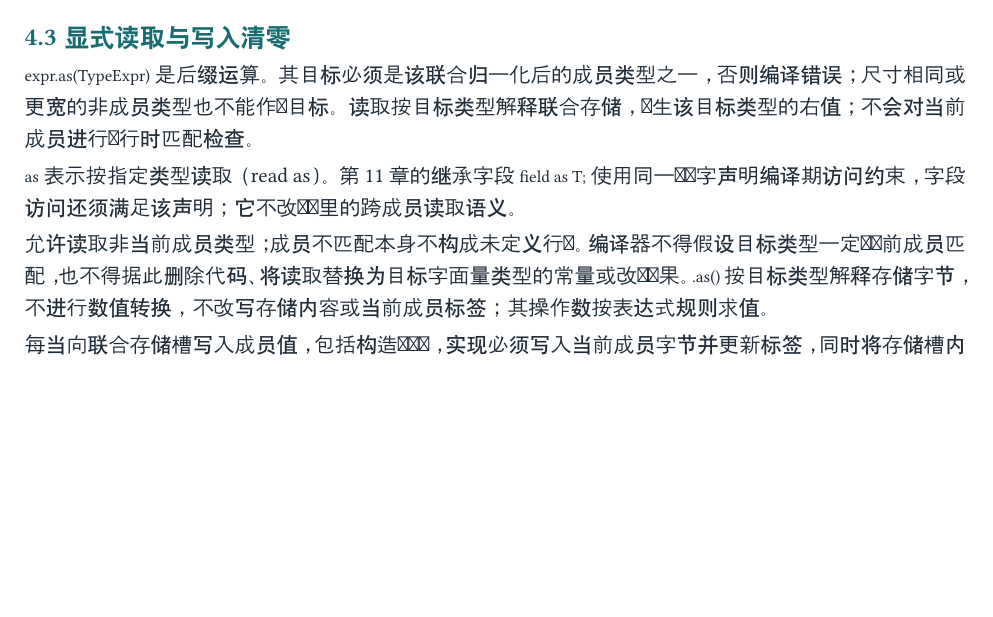
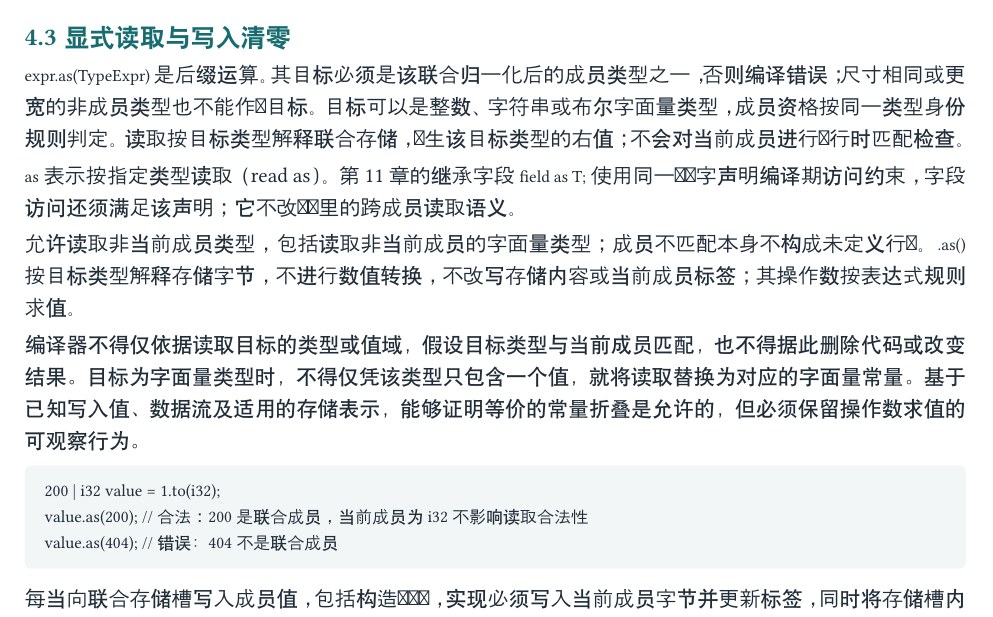
Before and after one commit to isirin1131/Cyly, a Typst document (docs/language-spec.typ): part of page 11 of 35, cut so that both start at the same text, the shorter picture padded with empty space. Compiled offline with Typst 0.15; a missing font is replaced by an installed copy or a similar font.

Commit message:
docs: clarify literal union reads and constant folding

````diff
--- a/docs/language-spec.typ
+++ b/docs/language-spec.typ
@@ -426,11 +426,19 @@ i32 current = typeof(value); // 错误：typeof 只出现在成员测试中
 
 == 显式读取与写入清零
 
-`expr.as(TypeExpr)` 是后缀运算。其目标必须是该联合归一化后的成员类型之一，否则编译错误；尺寸相同或更宽的非成员类型也不能作为目标。读取按目标类型解释联合存储，产生该目标类型的右值；不会对当前成员进行运行时匹配检查。
+`expr.as(TypeExpr)` 是后缀运算。其目标必须是该联合归一化后的成员类型之一，否则编译错误；尺寸相同或更宽的非成员类型也不能作为目标。目标可以是整数、字符串或布尔字面量类型，成员资格按同一类型身份规则判定。读取按目标类型解释联合存储，产生该目标类型的右值；不会对当前成员进行运行时匹配检查。
 
 `as` 表示按指定类型读取（read as）。第 11 章的继承字段 `field as T;` 使用同一关键字声明编译期访问约束，字段访问还须满足该声明；它不改变这里的跨成员读取语义。
 
-允许读取非当前成员类型；成员不匹配本身不构成未定义行为。编译器不得假设目标类型一定与当前成员匹配，也不得据此删除代码、将读取替换为目标字面量类型的常量或改变结果。`.as()` 按目标类型解释存储字节，不进行数值转换，不改写存储内容或当前成员标签；其操作数按表达式规则求值。
+允许读取非当前成员类型，包括读取非当前成员的字面量类型；成员不匹配本身不构成未定义行为。`.as()` 按目标类型解释存储字节，不进行数值转换，不改写存储内容或当前成员标签；其操作数按表达式规则求值。
+
+编译器不得仅依据读取目标的类型或值域，假设目标类型与当前成员匹配，也不得据此删除代码或改变结果。目标为字面量类型时，不得仅凭该类型只包含一个值，就将读取替换为对应的字面量常量。基于已知写入值、数据流及适用的存储表示，能够证明等价的常量折叠是允许的，但必须保留操作数求值的可观察行为。
+
+```cy
+200 | i32 value = 1.to(i32);
+value.as(200); // 合法：200 是联合成员，当前成员为 i32 不影响读取合法性
+value.as(404); // 错误：404 不是联合成员
+```
 
 每当向联合存储槽写入成员值，包括构造与赋值，实现必须写入当前成员字节并更新标签，同时将存储槽内超出该成员字节尺寸的剩余尾部字节全部清零（`0x00`）。因此，以较大成员类型跨成员读取时，较小成员未覆盖的槽尾字节具有确定值。此规则不改变成员内部的类型表示，也不把 `.as()` 变成数值转换。
 
````
Also changed, not shown: output/pdf/cyly-language-spec.pdf.
